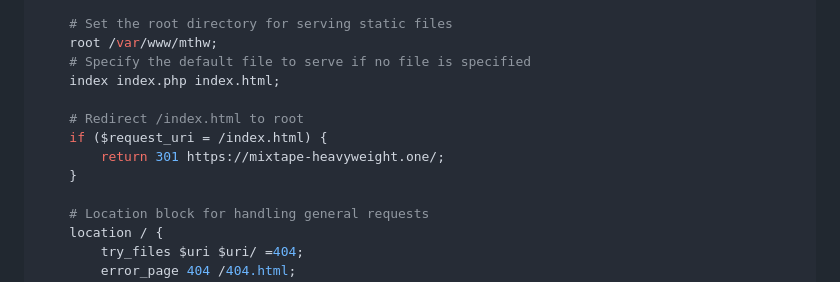
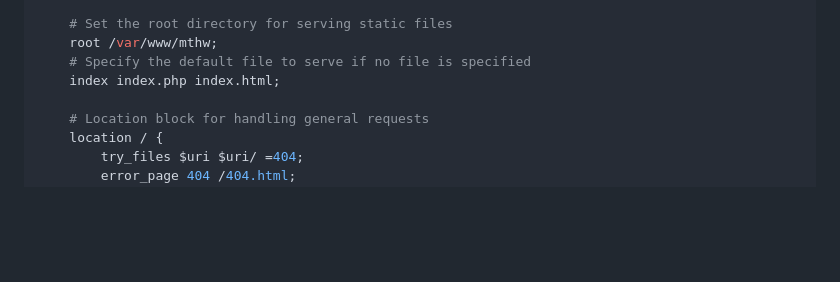
Before and after one commit to followcrom/MixTapeHeavyWeight, a Markdown page: SURFACE.md, the part around the change. Drawn GitHub-style; blank space fills up the shorter version.

```diff
--- a/SURFACE.md
+++ b/SURFACE.md
@@ -165,11 +165,6 @@ server {
     root /var/www/mthw;
     # Specify the default file to serve if no file is specified
     index index.php index.html;
-
-    # Redirect /index.html to root
-    if ($request_uri = /index.html) {
-        return 301 https://mixtape-heavyweight.one/;
-    }
 
     # Location block for handling general requests
     location / {
```
Also changed, not shown: ftp/images/icon-512x512.png (added), 3 other files.
